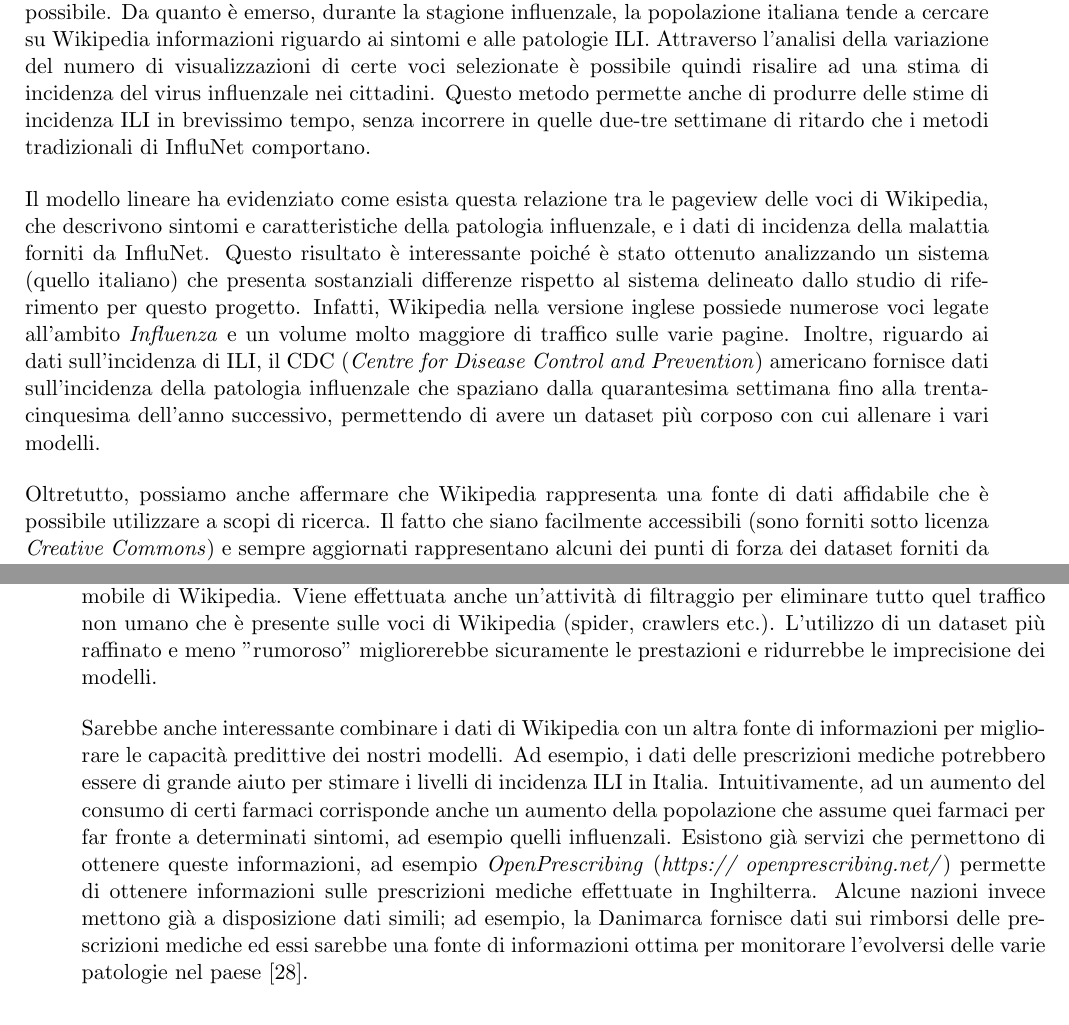
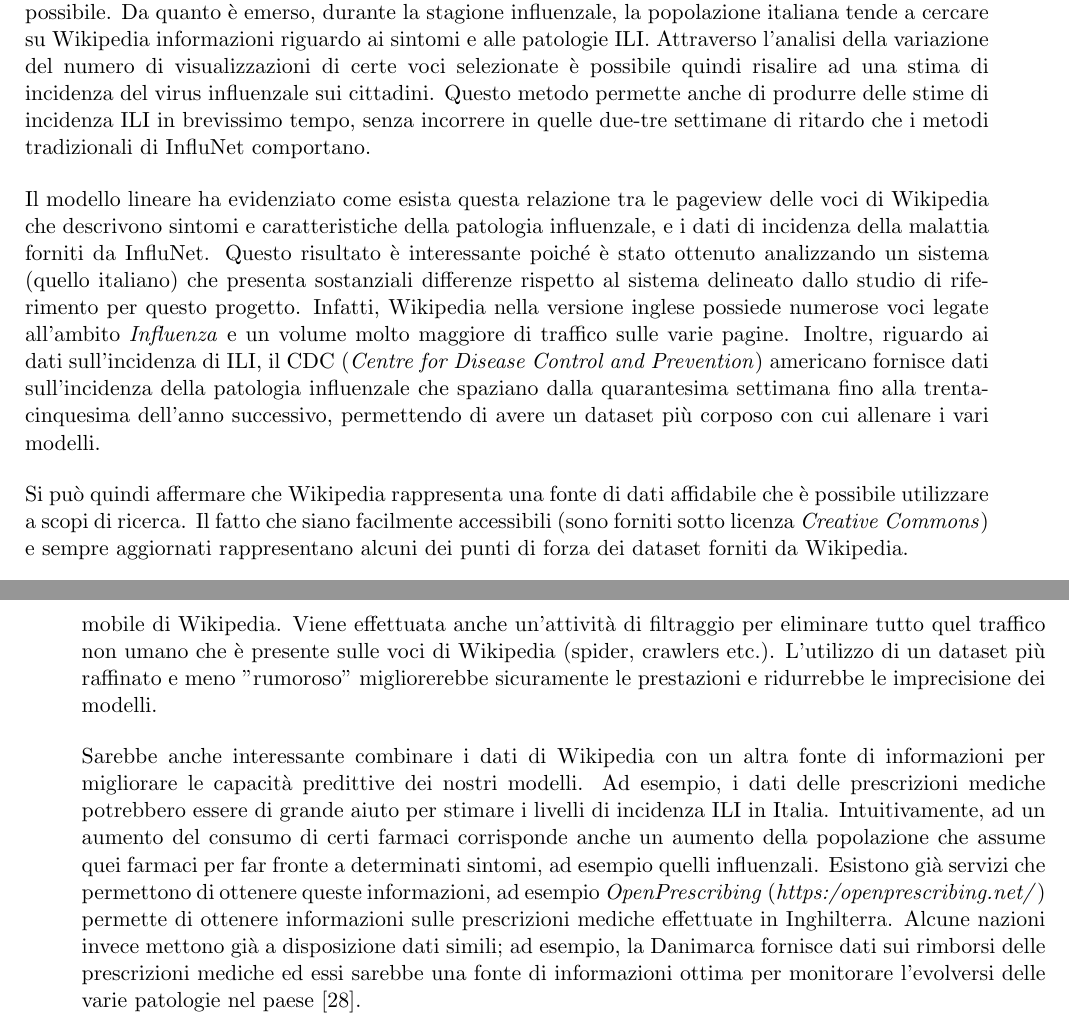
Before and after one commit to geektoni/bachelor-thesis, a LaTeX thesis (detoni_giovanni_LT_informatica_2017.tex, which reads conclusioni.tex): two parts of pages 18 and 19 of 23, joined at a grey line, cut so that both start at the same text. Compiled offline with pdfLaTeX.

Commit message:
Improve Conclusioni.

```diff
--- a/conclusioni.tex
+++ b/conclusioni.tex
@@ -7,11 +7,11 @@ La nostra ipotesi iniziale può considerarsi parzialmente confermata da questi e
 I risultati espressi precedentemente mostrano come l'analisi e la stima dell'incidenza influenzale in Italia sia possibile.
 Da quanto è emerso, durante la stagione influenzale, la popolazione italiana tende a cercare su Wikipedia informazioni
 riguardo ai sintomi e alle patologie ILI. Attraverso l'analisi della variazione del numero di visualizzazioni di certe voci
-selezionate è possibile quindi risalire ad una stima di incidenza del virus influenzale nei cittadini. Questo metodo
+selezionate è possibile quindi risalire ad una stima di incidenza del virus influenzale sui cittadini. Questo metodo
 permette anche di produrre delle stime di incidenza ILI in brevissimo tempo, senza incorrere in quelle due-tre settimane di ritardo che i metodi tradizionali di InfluNet comportano.
 \bigskip
 
-Il modello lineare ha evidenziato come esista questa relazione tra le pageview delle voci di Wikipedia, che descrivono
+Il modello lineare ha evidenziato come esista questa relazione tra le pageview delle voci di Wikipedia che descrivono
 sintomi e caratteristiche della patologia influenzale, e i dati di incidenza della malattia forniti da InfluNet. Questo
 risultato è interessante poiché è stato ottenuto analizzando un sistema (quello italiano) che presenta sostanziali differenze
 rispetto al sistema delineato dallo studio di riferimento per questo progetto. Infatti, Wikipedia nella versione inglese
@@ -21,7 +21,7 @@ fornisce dati sull'incidenza della patologia influenzale che spaziano dalla quar
 dell'anno successivo, permettendo di avere un dataset più corposo con cui allenare i vari modelli.
 \bigskip
 
-Oltretutto, possiamo anche affermare che Wikipedia rappresenta una fonte di dati affidabile che è possibile
+Si può quindi affermare che Wikipedia rappresenta una fonte di dati affidabile che è possibile
 utilizzare a scopi di ricerca. Il fatto che siano facilmente accessibili (sono forniti sotto licenza \textit{Creative
 Commons}) e sempre aggiornati rappresentano alcuni dei punti di forza dei dataset forniti da Wikipedia.
 \bigskip
@@ -58,8 +58,8 @@ Sarebbe anche interessante combinare i dati di Wikipedia con un altra fonte di i
 predittive dei nostri modelli. Ad esempio, i dati delle prescrizioni mediche potrebbero essere di grande aiuto per stimare i
 livelli di incidenza ILI in Italia. Intuitivamente, ad un aumento del consumo di certi farmaci corrisponde anche un aumento
 della popolazione che assume quei farmaci per far fronte a determinati sintomi, ad esempio quelli influenzali. Esistono già
-servizi che permettono di ottenere queste informazioni, ad esempio \textit{OpenPrescribing} (\textit{https://
-openprescribing.net/}) permette di ottenere informazioni sulle prescrizioni mediche effettuate in
+servizi che permettono di ottenere queste informazioni, ad esempio \textit{OpenPrescribing}
+(\textit{https:/openprescribing.net/}) permette di ottenere informazioni sulle prescrizioni mediche effettuate in
 Inghilterra. Alcune nazioni invece mettono già a disposizione dati simili; ad esempio, la Danimarca fornisce dati sui
 rimborsi delle prescrizioni mediche ed essi sarebbe una fonte di informazioni ottima per monitorare l'evolversi delle varie
 patologie nel paese \cite{sigrun2012}.
```
